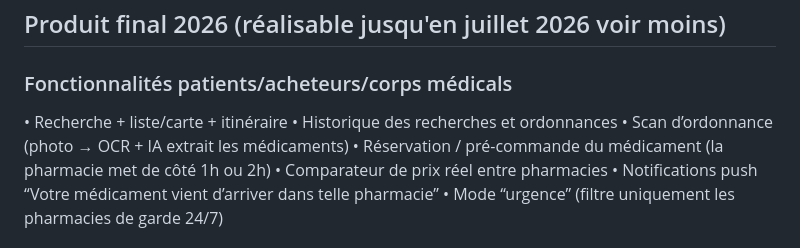
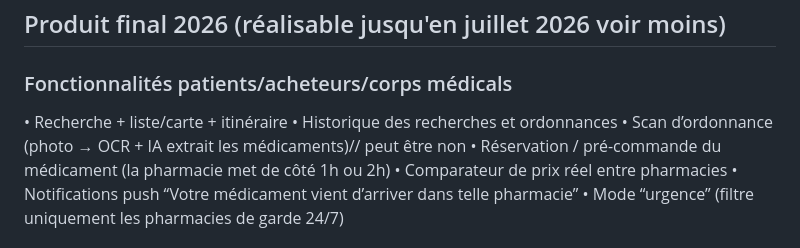
Before and after one commit to mahiratra-aho/minipj_vonjiaina, a Markdown page: README.md, the part around the change. Drawn GitHub-style.

Commit message:
le readme du projet principal

```diff
--- a/README.md
+++ b/README.md
@@ -47,7 +47,7 @@
 ### Fonctionnalités patients/acheteurs/corps médicals
 • Recherche + liste/carte + itinéraire
 • Historique des recherches et ordonnances
-• Scan d’ordonnance (photo → OCR + IA extrait les médicaments)
+• Scan d’ordonnance (photo → OCR + IA extrait les médicaments)// peut être non
 • Réservation / pré-commande du médicament (la pharmacie met de côté 1h ou 2h)
 • Comparateur de prix réel entre pharmacies
 • Notifications push “Votre médicament vient d’arriver dans telle pharmacie”
```
